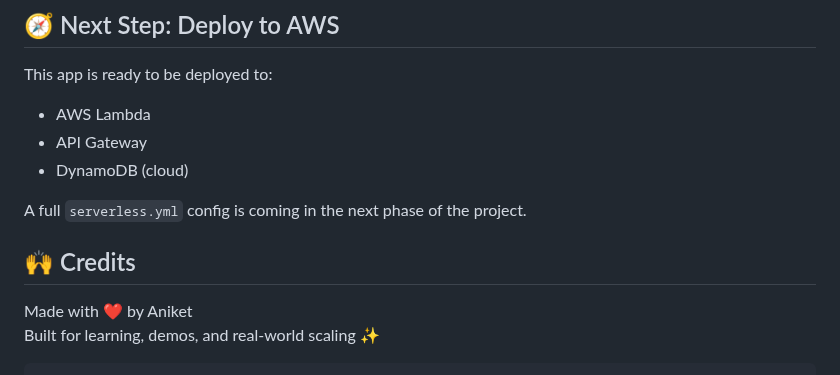
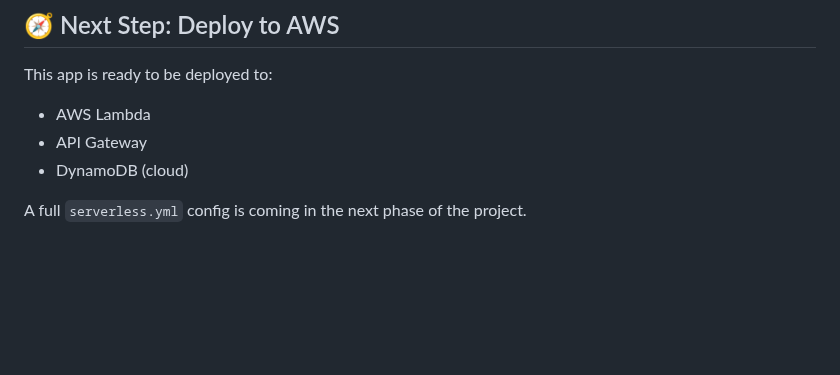
Before and after one commit to AniketIndulkar/URLShortner, a Markdown page: README.md, the part around the change. Drawn GitHub-style; blank space fills up the shorter version.

````diff
--- a/README.md
+++ b/README.md
@@ -155,10 +155,3 @@ This app is ready to be deployed to:
 - DynamoDB (cloud)
 
 A full `serverless.yml` config is coming in the next phase of the project.
-
-
-## 🙌 Credits
-
-Made with ❤️ by Aniket
-Built for learning, demos, and real-world scaling ✨
-```
````
